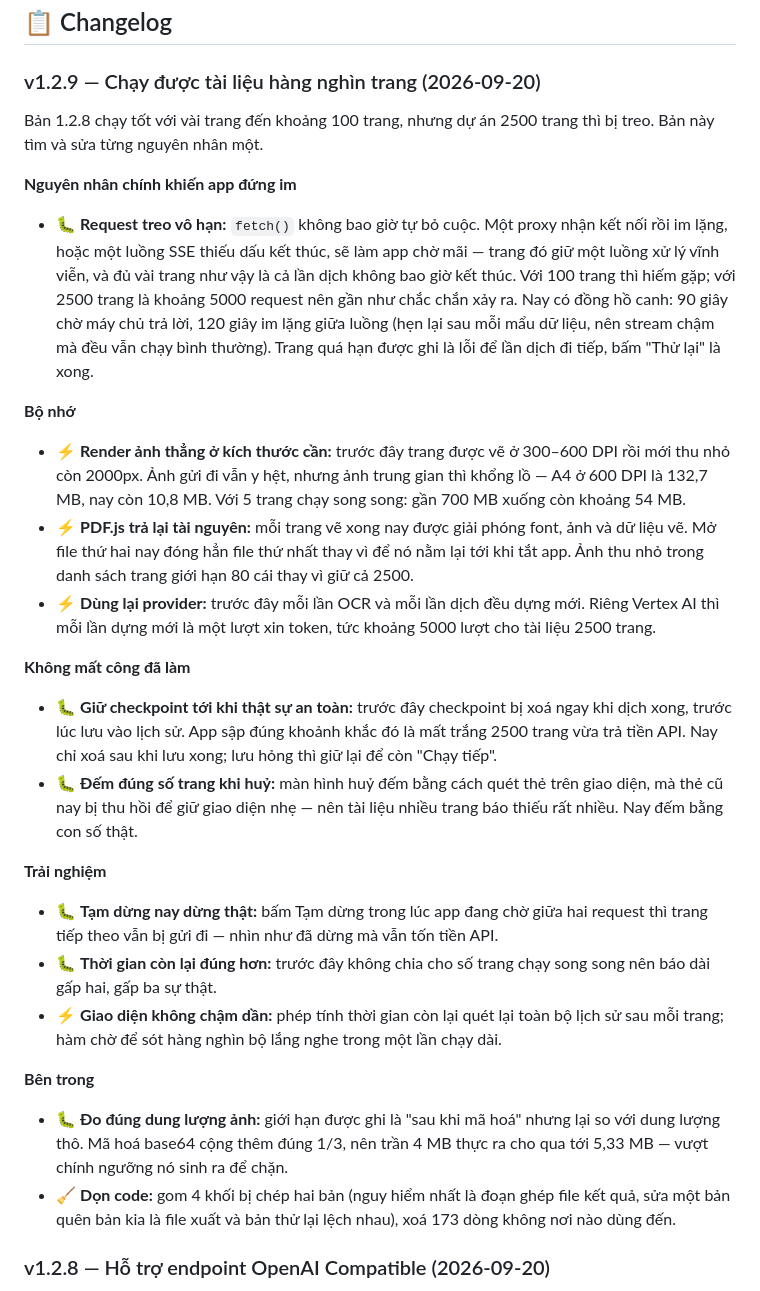
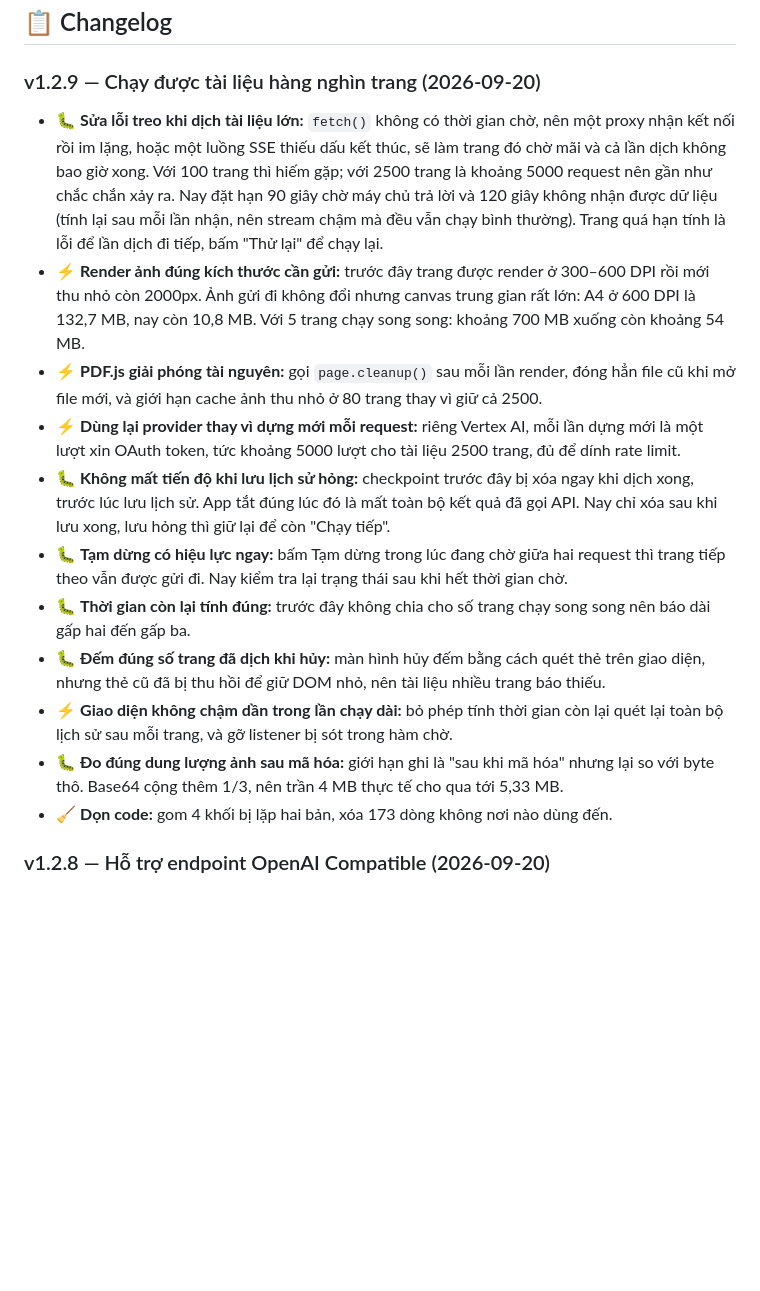
Before and after one commit to led14900/dich-thuat-ai, a Markdown page: README.md, the part around the change. Drawn GitHub-style; blank space fills up the shorter version.

Commit message:
docs: rút gọn changelog 1.2.9

```diff
--- a/README.md
+++ b/README.md
@@ -63,30 +63,17 @@ curl https://api.airender.vn/v1/chat/completions -H "Authorization: Bearer YOUR_
 ## 📋 Changelog
 
 ### v1.2.9 — Chạy được tài liệu hàng nghìn trang (2026-09-20)
-
-Bản 1.2.8 chạy tốt với vài trang đến khoảng 100 trang, nhưng dự án 2500
-trang thì bị treo. Bản này tìm và sửa từng nguyên nhân một.
-
-**Nguyên nhân chính khiến app đứng im**
-- 🐛 **Request treo vô hạn:** `fetch()` không bao giờ tự bỏ cuộc. Một proxy nhận kết nối rồi im lặng, hoặc một luồng SSE thiếu dấu kết thúc, sẽ làm app chờ mãi — trang đó giữ một luồng xử lý vĩnh viễn, và đủ vài trang như vậy là cả lần dịch không bao giờ kết thúc. Với 100 trang thì hiếm gặp; với 2500 trang là khoảng 5000 request nên gần như chắc chắn xảy ra. Nay có đồng hồ canh: 90 giây chờ máy chủ trả lời, 120 giây im lặng giữa luồng (hẹn lại sau mỗi mẩu dữ liệu, nên stream chậm mà đều vẫn chạy bình thường). Trang quá hạn được ghi là lỗi để lần dịch đi tiếp, bấm "Thử lại" là xong.
-
-**Bộ nhớ**
-- ⚡ **Render ảnh thẳng ở kích thước cần:** trước đây trang được vẽ ở 300–600 DPI rồi mới thu nhỏ còn 2000px. Ảnh gửi đi vẫn y hệt, nhưng ảnh trung gian thì khổng lồ — A4 ở 600 DPI là 132,7 MB, nay còn 10,8 MB. Với 5 trang chạy song song: gần 700 MB xuống còn khoảng 54 MB.
-- ⚡ **PDF.js trả lại tài nguyên:** mỗi trang vẽ xong nay được giải phóng font, ảnh và dữ liệu vẽ. Mở file thứ hai nay đóng hẳn file thứ nhất thay vì để nó nằm lại tới khi tắt app. Ảnh thu nhỏ trong danh sách trang giới hạn 80 cái thay vì giữ cả 2500.
-- ⚡ **Dùng lại provider:** trước đây mỗi lần OCR và mỗi lần dịch đều dựng mới. Riêng Vertex AI thì mỗi lần dựng mới là một lượt xin token, tức khoảng 5000 lượt cho tài liệu 2500 trang.
-
-**Không mất công đã làm**
-- 🐛 **Giữ checkpoint tới khi thật sự an toàn:** trước đây checkpoint bị xoá ngay khi dịch xong, trước lúc lưu vào lịch sử. App sập đúng khoảnh khắc đó là mất trắng 2500 trang vừa trả tiền API. Nay chỉ xoá sau khi lưu xong; lưu hỏng thì giữ lại để còn "Chạy tiếp".
-- 🐛 **Đếm đúng số trang khi huỷ:** màn hình huỷ đếm bằng cách quét thẻ trên giao diện, mà thẻ cũ nay bị thu hồi để giữ giao diện nhẹ — nên tài liệu nhiều trang báo thiếu rất nhiều. Nay đếm bằng con số thật.
-
-**Trải nghiệm**
-- 🐛 **Tạm dừng nay dừng thật:** bấm Tạm dừng trong lúc app đang chờ giữa hai request thì trang tiếp theo vẫn bị gửi đi — nhìn như đã dừng mà vẫn tốn tiền API.
-- 🐛 **Thời gian còn lại đúng hơn:** trước đây không chia cho số trang chạy song song nên báo dài gấp hai, gấp ba sự thật.
-- ⚡ **Giao diện không chậm dần:** phép tính thời gian còn lại quét lại toàn bộ lịch sử sau mỗi trang; hàm chờ để sót hàng nghìn bộ lắng nghe trong một lần chạy dài.
-
-**Bên trong**
-- 🐛 **Đo đúng dung lượng ảnh:** giới hạn được ghi là "sau khi mã hoá" nhưng lại so với dung lượng thô. Mã hoá base64 cộng thêm đúng 1/3, nên trần 4 MB thực ra cho qua tới 5,33 MB — vượt chính ngưỡng nó sinh ra để chặn.
-- 🧹 **Dọn code:** gom 4 khối bị chép hai bản (nguy hiểm nhất là đoạn ghép file kết quả, sửa một bản quên bản kia là file xuất và bản thử lại lệch nhau), xoá 173 dòng không nơi nào dùng đến.
+- 🐛 **Sửa lỗi treo khi dịch tài liệu lớn:** `fetch()` không có thời gian chờ, nên một proxy nhận kết nối rồi im lặng, hoặc một luồng SSE thiếu dấu kết thúc, sẽ làm trang đó chờ mãi và cả lần dịch không bao giờ xong. Với 100 trang thì hiếm gặp; với 2500 trang là khoảng 5000 request nên gần như chắc chắn xảy ra. Nay đặt hạn 90 giây chờ máy chủ trả lời và 120 giây không nhận được dữ liệu (tính lại sau mỗi lần nhận, nên stream chậm mà đều vẫn chạy bình thường). Trang quá hạn tính là lỗi để lần dịch đi tiếp, bấm "Thử lại" để chạy lại.
+- ⚡ **Render ảnh đúng kích thước cần gửi:** trước đây trang được render ở 300–600 DPI rồi mới thu nhỏ còn 2000px. Ảnh gửi đi không đổi nhưng canvas trung gian rất lớn: A4 ở 600 DPI là 132,7 MB, nay còn 10,8 MB. Với 5 trang chạy song song: khoảng 700 MB xuống còn khoảng 54 MB.
+- ⚡ **PDF.js giải phóng tài nguyên:** gọi `page.cleanup()` sau mỗi lần render, đóng hẳn file cũ khi mở file mới, và giới hạn cache ảnh thu nhỏ ở 80 trang thay vì giữ cả 2500.
+- ⚡ **Dùng lại provider thay vì dựng mới mỗi request:** riêng Vertex AI, mỗi lần dựng mới là một lượt xin OAuth token, tức khoảng 5000 lượt cho tài liệu 2500 trang, đủ để dính rate limit.
+- 🐛 **Không mất tiến độ khi lưu lịch sử hỏng:** checkpoint trước đây bị xóa ngay khi dịch xong, trước lúc lưu lịch sử. App tắt đúng lúc đó là mất toàn bộ kết quả đã gọi API. Nay chỉ xóa sau khi lưu xong, lưu hỏng thì giữ lại để còn "Chạy tiếp".
+- 🐛 **Tạm dừng có hiệu lực ngay:** bấm Tạm dừng trong lúc đang chờ giữa hai request thì trang tiếp theo vẫn được gửi đi. Nay kiểm tra lại trạng thái sau khi hết thời gian chờ.
+- 🐛 **Thời gian còn lại tính đúng:** trước đây không chia cho số trang chạy song song nên báo dài gấp hai đến gấp ba.
+- 🐛 **Đếm đúng số trang đã dịch khi hủy:** màn hình hủy đếm bằng cách quét thẻ trên giao diện, nhưng thẻ cũ đã bị thu hồi để giữ DOM nhỏ, nên tài liệu nhiều trang báo thiếu.
+- ⚡ **Giao diện không chậm dần trong lần chạy dài:** bỏ phép tính thời gian còn lại quét lại toàn bộ lịch sử sau mỗi trang, và gỡ listener bị sót trong hàm chờ.
+- 🐛 **Đo đúng dung lượng ảnh sau mã hóa:** giới hạn ghi là "sau khi mã hóa" nhưng lại so với byte thô. Base64 cộng thêm 1/3, nên trần 4 MB thực tế cho qua tới 5,33 MB.
+- 🧹 **Dọn code:** gom 4 khối bị lặp hai bản, xóa 173 dòng không nơi nào dùng đến.
 
 ### v1.2.8 — Hỗ trợ endpoint OpenAI Compatible (2026-09-20)
 - ✨ **Nhà cung cấp mới — OpenAI Compatible:** Thêm lựa chọn nhà cung cấp thứ ba, dùng được với mọi endpoint nói chuẩn `/v1/chat/completions`: AI Render, OpenAI, OpenRouter, Groq, DeepSeek, xAI (Grok), Mistral, Together, cùng các server local như Ollama / LM Studio / vLLM / LiteLLM.
```
